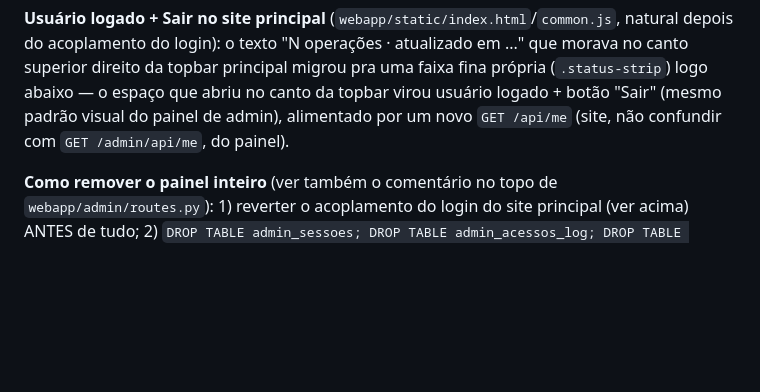
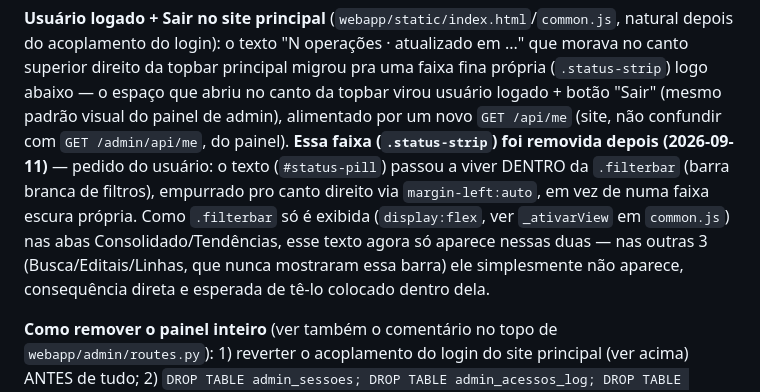
Before and after one commit to viniciuslb2004/projeto-radar-incentivadas-v2, a Markdown page: CLAUDE.md, the part around the change. Drawn GitHub-style; blank space fills up the shorter version.

Commit message:
Documenta a remocao da .status-strip e o novo lugar do status-pill
Co-Authored-By: Claude Sonnet 5 <noreply@anthropic.com>

```diff
--- a/CLAUDE.md
+++ b/CLAUDE.md
@@ -703,7 +703,13 @@ depois do acoplamento do login): o texto "N operações · atualizado em ..." qu
 superior direito da topbar principal migrou pra uma faixa fina própria (`.status-strip`) logo
 abaixo — o espaço que abriu no canto da topbar virou usuário logado + botão "Sair" (mesmo
 padrão visual do painel de admin), alimentado por um novo `GET /api/me` (site, não confundir
-com `GET /admin/api/me`, do painel).
+com `GET /admin/api/me`, do painel). **Essa faixa (`.status-strip`) foi removida depois
+(2026-09-11)** — pedido do usuário: o texto (`#status-pill`) passou a viver DENTRO da
+`.filterbar` (barra branca de filtros), empurrado pro canto direito via `margin-left:auto`,
+em vez de numa faixa escura própria. Como `.filterbar` só é exibida (`display:flex`, ver
+`_ativarView` em `common.js`) nas abas Consolidado/Tendências, esse texto agora só aparece
+nessas duas — nas outras 3 (Busca/Editais/Linhas, que nunca mostraram essa barra) ele
+simplesmente não aparece, consequência direta e esperada de tê-lo colocado dentro dela.
 
 **Como remover o painel inteiro** (ver também o comentário no topo de
 `webapp/admin/routes.py`): 1) reverter o acoplamento do login do site principal (ver acima)
```
